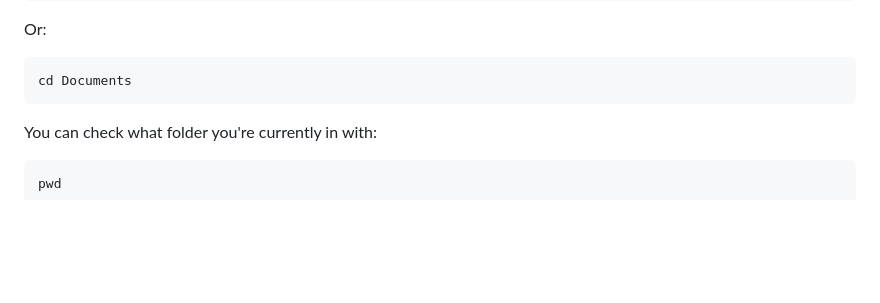
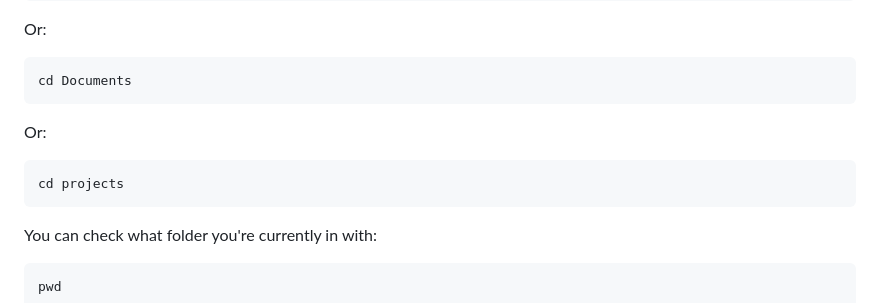
Before and after one commit to loganmicahclay-hash/nagol-mafia, a Markdown page: README.md, the part around the change. Rendered like a GitHub page; blank space fills up the shorter version.

````diff
--- a/README.md
+++ b/README.md
@@ -82,6 +82,12 @@ Or:
 
 ```bash
 cd Documents
+```
+
+Or:
+
+```bash
+cd projects
 ```
 
 You can check what folder you're currently in with:
````
